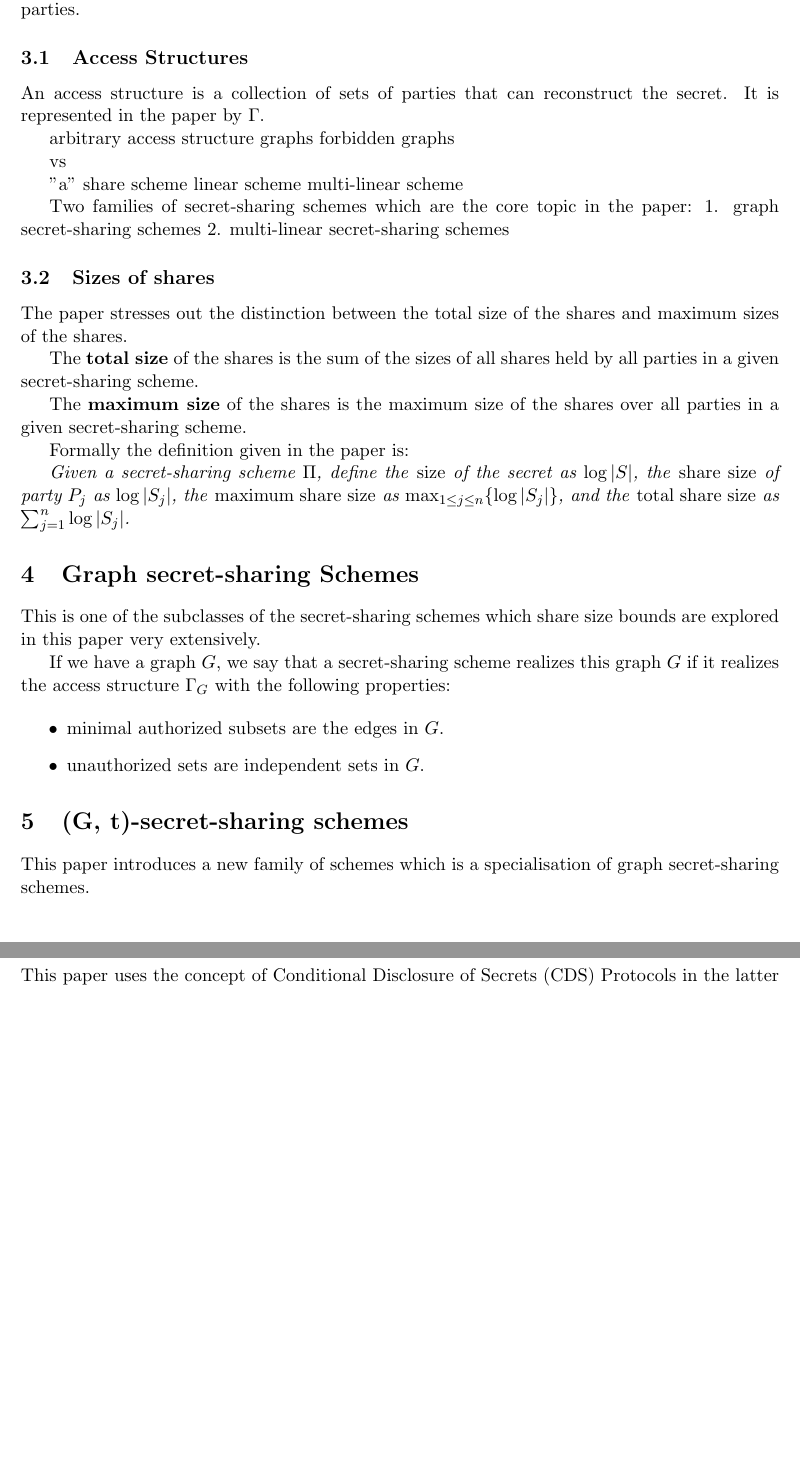
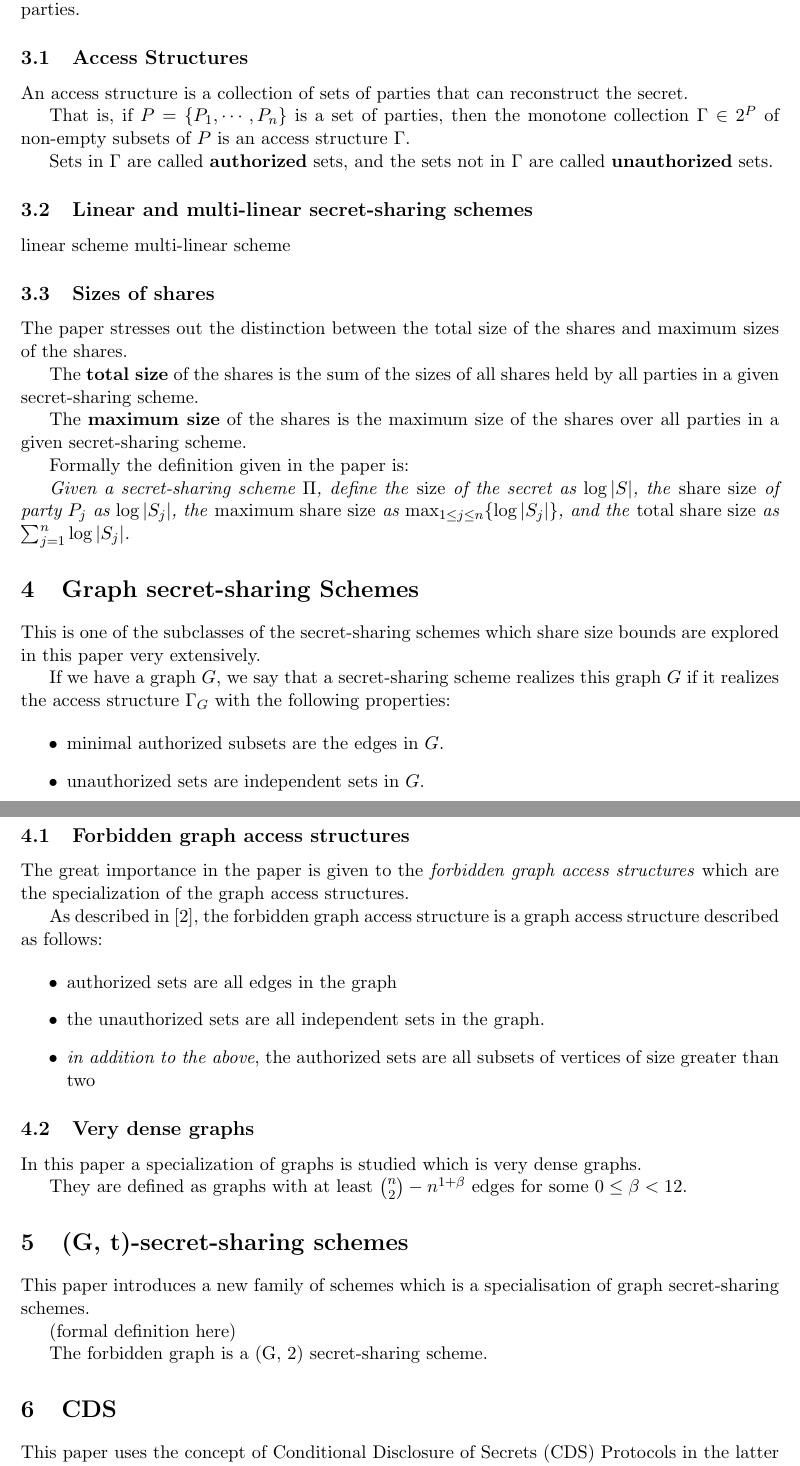
Before and after one commit to hijarian/urv-cis-exercises, a LaTeX problem sheet (assignment2.tex, which reads assignment2body.tex, deliverable.bib): two parts of pages 4 and 5 of 6 before the commit and two parts of pages 4 and 5 of 7 after it, joined at a grey line, cut so that both start at the same text, the shorter picture padded with empty space. Compiled offline with pdfLaTeX.

Commit message:
access structures + forbidden graphs

```diff
--- a/assignment2body.tex
+++ b/assignment2body.tex
@@ -101,22 +101,14 @@ A secret-sharing scheme assume existence of a trusted \textit{dealer} who distri
 \subsection{Access Structures}
 
 An access structure is a collection of sets of parties that can reconstruct the secret.
-It is represented in the paper by $\Gamma$.
 
+That is, if $P = \{P_1, \cdots, P_n\}$ is a set of parties, then the monotone collection $\Gamma \in 2^P$ of non-empty subsets of $P$ is an access structure $\Gamma$.
 
-arbitrary access structure
-graphs
-forbidden graphs
+Sets in $\Gamma$ are called \textbf{authorized} sets, and the sets not in $\Gamma$ are called \textbf{unauthorized} sets.
 
-vs
-
-"a" share scheme
+\subsection{Linear and multi-linear secret-sharing schemes}
 linear scheme
 multi-linear scheme
-
-Two families of secret-sharing schemes which are the core topic in the paper:
-1. graph secret-sharing schemes
-2. multi-linear secret-sharing schemes
 
 \subsection{Sizes of shares}
 
@@ -146,10 +138,31 @@ If we have a graph $G$, we say that a secret-sharing scheme realizes this graph
     \item unauthorized sets are independent sets in $G$.
 \end{itemize}
 
+\subsection{Forbidden graph access structures}
+
+The great importance in the paper is given to the \textit{forbidden graph access structures} which are the specialization of the graph access structures.
+
+As described in \cite{forbiddenGraphAccessStructures}, the forbidden graph access structure is a graph access structure described as follows:
+
+\begin{itemize}
+    \item authorized sets are all edges in the graph
+    \item the unauthorized sets are all independent sets in the graph.
+    \item \textit{in addition to the above}, the authorized sets are all subsets of vertices of size greater than two
+\end{itemize}
+
+\subsection{Very dense graphs}
+
+In this paper a specialization of graphs is studied which is very dense graphs.
+
+They are defined as graphs with at least $\binom{n}{2} - n^{1 + \beta }$ edges for some $0 \le \beta < 12$.
+
 \section{(G, t)-secret-sharing schemes}
 
 This paper introduces a new family of schemes which is a specialisation of graph secret-sharing schemes.
 
+(formal definition here)
+
+The forbidden graph is a (G, 2) secret-sharing scheme.
 
 \section{CDS}
 
--- a/deliverable.bib
+++ b/deliverable.bib
@@ -136,3 +136,5 @@ uniform secret sharing and CDS with constant information rate},
   pages = {317–344},
   year = {2018}
 }
+
+@ARTICLE{forbiddenGraphAccessStructures,
@@ -138,0 +146 @@ uniform secret sharing and CDS with constant information rate},
+  number={3},
```
Also changed, not shown: deliverable.bib (8 more changed lines).
